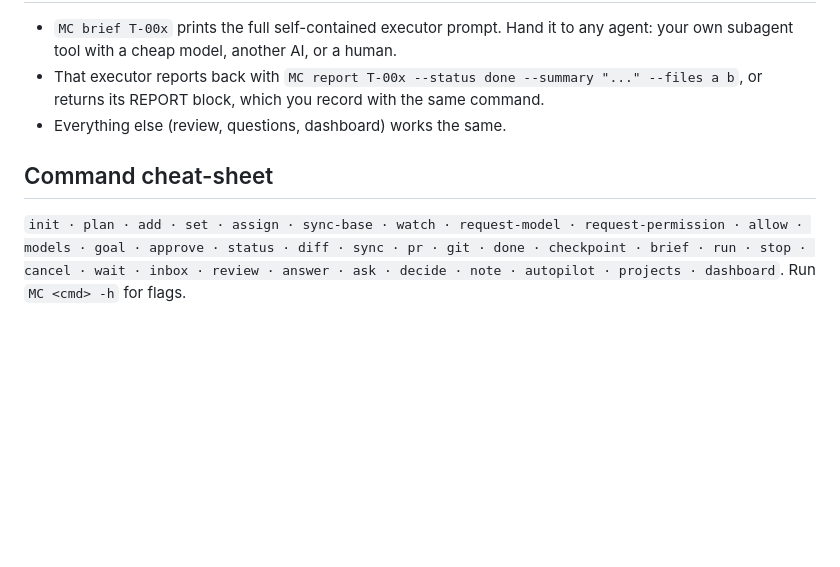
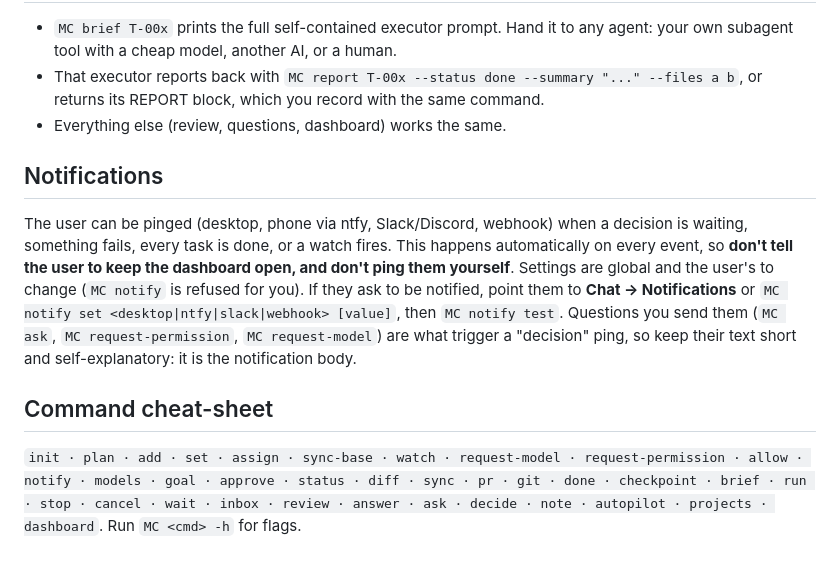
Before and after one commit to karimialii/mission-control, a Markdown page: SKILL.md, the part around the change. Drawn GitHub-style; blank space fills up the shorter version.

Commit message:
SKILL: tell the supervisor about notifications
Co-Authored-By: Claude Sonnet 5.5 <noreply@anthropic.com>

```diff
--- a/SKILL.md
+++ b/SKILL.md
@@ -109,5 +109,8 @@ Tasks have an attempt limit (3 by default). When it's reached the user is asked
 - That executor reports back with `MC report T-00x --status done --summary "..." --files a b`, or returns its REPORT block, which you record with the same command.
 - Everything else (review, questions, dashboard) works the same.
 
+## Notifications
+The user can be pinged (desktop, phone via ntfy, Slack/Discord, webhook) when a decision is waiting, something fails, every task is done, or a watch fires. This happens automatically on every event, so **don't tell the user to keep the dashboard open, and don't ping them yourself**. Settings are global and the user's to change (`MC notify` is refused for you). If they ask to be notified, point them to **Chat → Notifications** or `MC notify set <desktop|ntfy|slack|webhook> [value]`, then `MC notify test`. Questions you send them (`MC ask`, `MC request-permission`, `MC request-model`) are what trigger a "decision" ping, so keep their text short and self-explanatory: it is the notification body.
+
 ## Command cheat-sheet
-`init · plan · add · set · assign · sync-base · watch · request-model · request-permission · allow · models · goal · approve · status · diff · sync · pr · git · done · checkpoint · brief · run · stop · cancel · wait · inbox · review · answer · ask · decide · note · autopilot · projects · dashboard`. Run `MC <cmd> -h` for flags.
+`init · plan · add · set · assign · sync-base · watch · request-model · request-permission · allow · notify · models · goal · approve · status · diff · sync · pr · git · done · checkpoint · brief · run · stop · cancel · wait · inbox · review · answer · ask · decide · note · autopilot · projects · dashboard`. Run `MC <cmd> -h` for flags.
```
